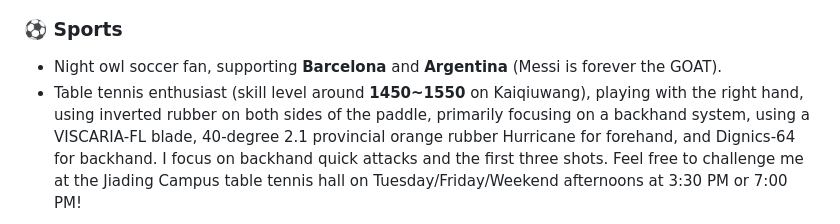
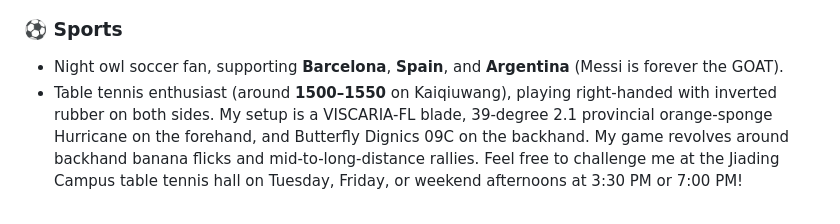
Before and after one commit to Truman-min-show/Truman-min-show, a Markdown page: README.md, the part around one of its changes. GitHub-like rendering.

```diff
--- a/README.md
+++ b/README.md
@@ -83,7 +110,7 @@ Languages and tools I'm familiar with or currently learning:
 
 ### ⚽ Sports
 
-- Night owl soccer fan, supporting **Barcelona** and **Argentina** (Messi is forever the GOAT).
-- Table tennis enthusiast (skill level around **1450~1550** on Kaiqiuwang), playing with the right hand, using inverted rubber on both sides of the paddle, primarily focusing on a backhand system, using a VISCARIA-FL blade, 40-degree 2.1 provincial orange rubber Hurricane for forehand, and Dignics-64 for backhand. I focus on backhand quick attacks and the first three shots. Feel free to challenge me at the Jiading Campus table tennis hall on Tuesday/Friday/Weekend afternoons at 3:30  PM or 7:00 PM!
+- Night owl soccer fan, supporting **Barcelona**, **Spain**, and **Argentina** (Messi is forever the GOAT).
+- Table tennis enthusiast (around **1500–1550** on Kaiqiuwang), playing right-handed with inverted rubber on both sides. My setup is a VISCARIA-FL blade, 39-degree 2.1 provincial orange-sponge Hurricane on the forehand, and Butterfly Dignics 09C on the backhand. My game revolves around backhand banana flicks and mid-to-long-distance rallies. Feel free to challenge me at the Jiading Campus table tennis hall on Tuesday, Friday, or weekend afternoons at 3:30 PM or 7:00 PM!
 
 <p align="center">
```
Also changed, not shown: other parts of README.md (+38 -10 lines), README_zh.md (+40 -10 lines), assets/D09C.jpg (added), assets/games.jpg, assets/paddle_blade.jpg, assets/rubber.jpg (deleted), 1 other file.
